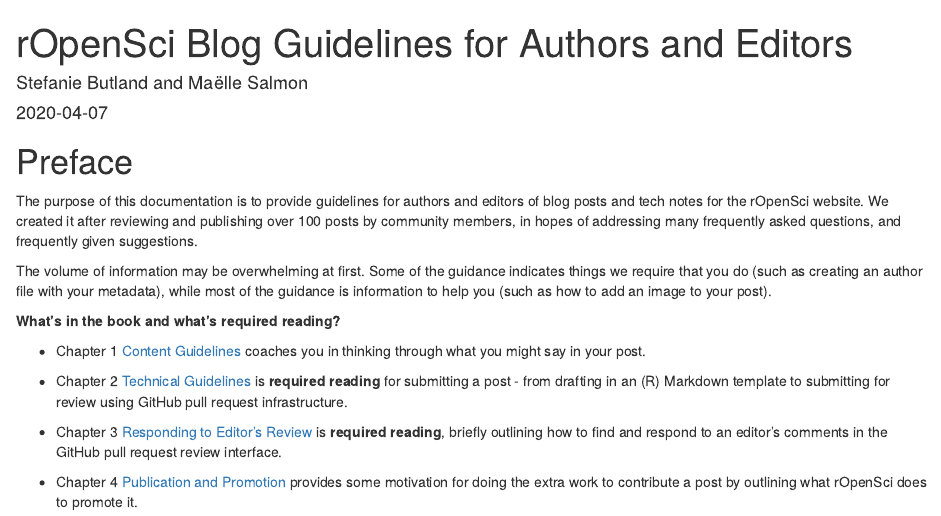
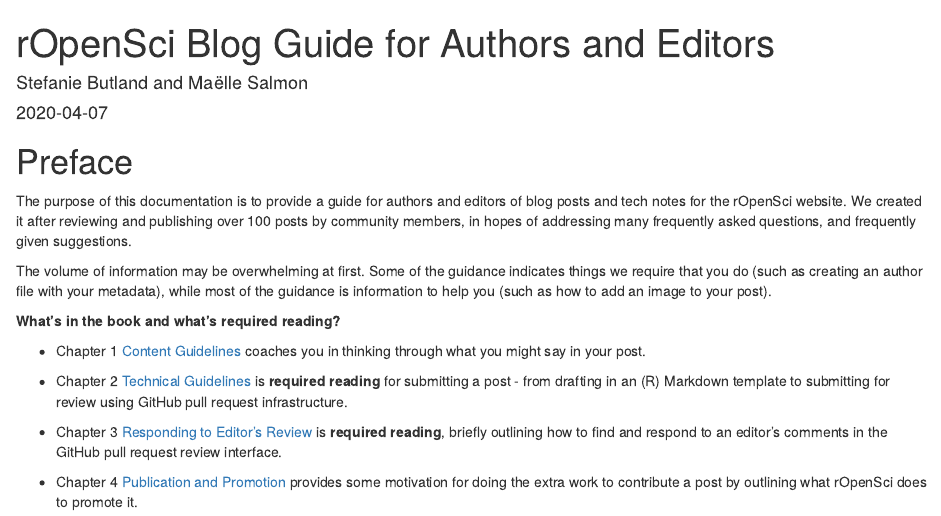
Before and after one commit to ropensci-org/blog-guidance, an R Markdown document (index.Rmd): the page in a window 1100 px wide, from its top. Rendered offline with R 4.5, knitr and Pandoc, with nearby package versions; drawn as R Markdown's standard HTML page in place of the format the file asks for.

Commit message:
change title guidelines to guide in index.Rmd, _output.yml (#127)

```diff
--- a/_output.yml
+++ b/_output.yml
@@ -7,7 +7,7 @@
     toc:
       collapse: subsection
       before: |
-        <li><a href="./">rOpenSci Blog Guidelines for Authors and Editors</a></li>
+        <li><a href="./">rOpenSci Blog Guide for Authors and Editors</a></li>
       after: |
         <li><a href="https://github.com/rstudio/bookdown" target="blank">Published with bookdown</a></li>
     edit:
--- a/index.Rmd
+++ b/index.Rmd
@@ -1,5 +1,5 @@
 ---
-title: "rOpenSci Blog Guidelines for Authors and Editors"
+title: "rOpenSci Blog Guide for Authors and Editors"
 author: "Stefanie Butland and Maëlle Salmon"
 date: "`r Sys.Date()`"
 site: bookdown::bookdown_site
@@ -17,7 +17,7 @@
 
 # Preface {-}
 
-The purpose of this documentation is to provide guidelines for authors and editors of blog posts and tech notes for the rOpenSci website.
+The purpose of this documentation is to provide a guide for authors and editors of blog posts and tech notes for the rOpenSci website.
 We created it after reviewing and publishing over 100 posts by community members, in hopes of addressing many frequently asked questions, and frequently given suggestions.
 
 The volume of information may be overwhelming at first.
```
